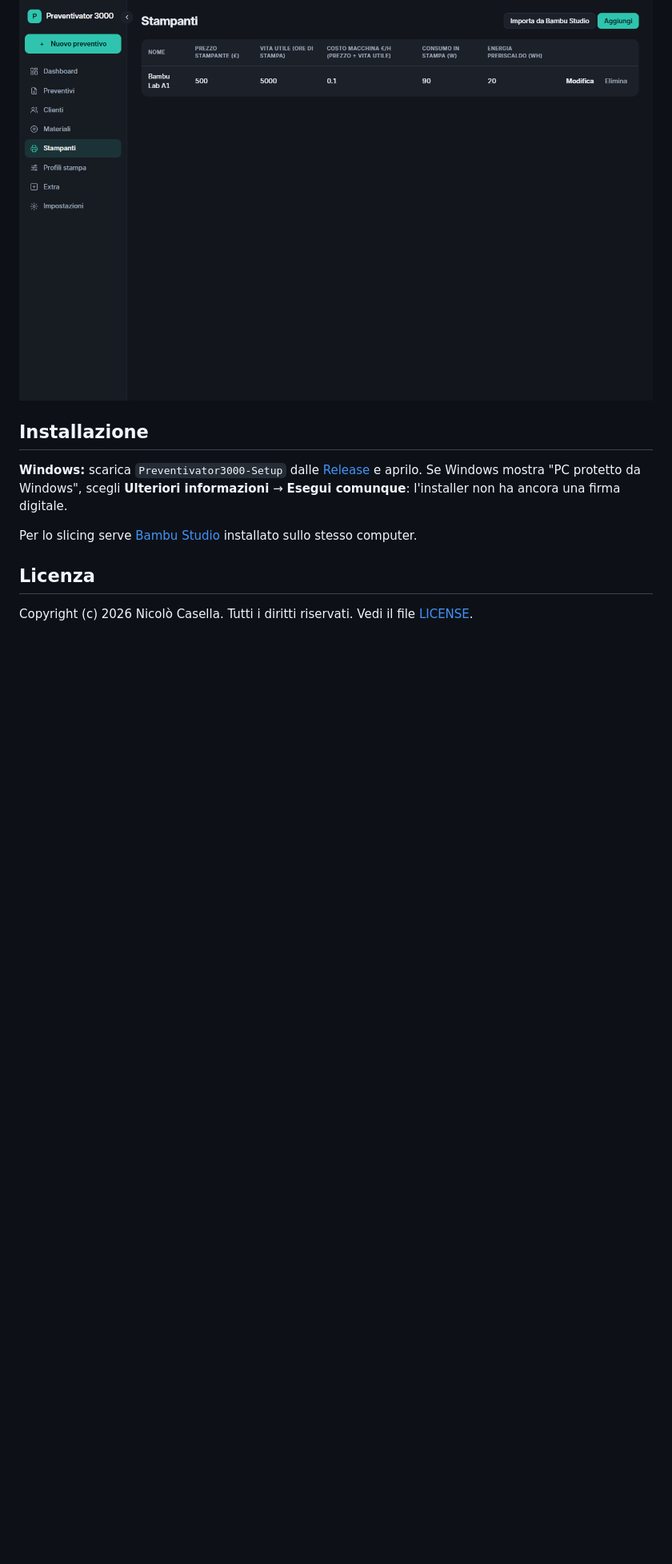
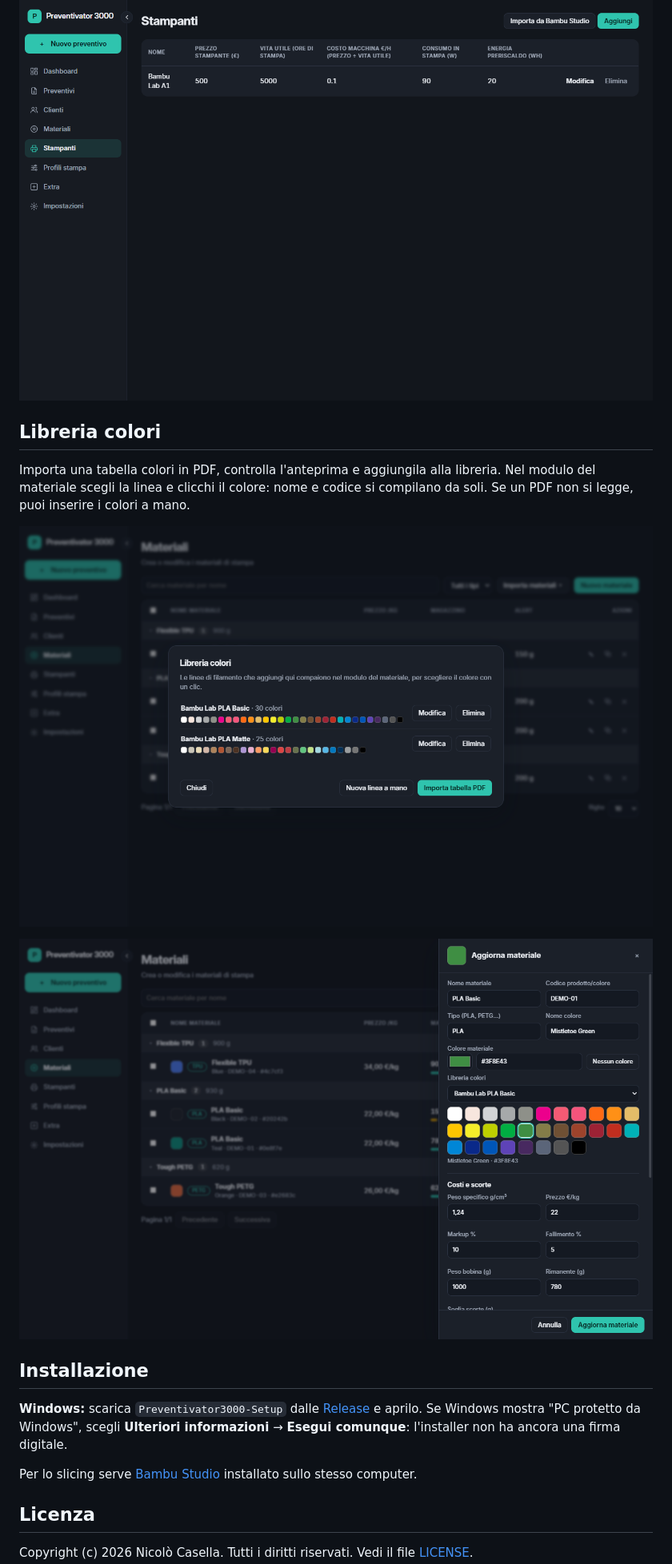
Before and after one commit to NicoBolo909/Preventivator-3000, a Markdown page: README.md, the part around one of its changes. Shown at 80% size. Rendered like a GitHub page; pictures changed too: docs/screenshots/libreria.png (added), docs/screenshots/scelta-colore.png (added); blank space fills up the shorter version.

Commit message:
Versione V1.2: libreria colori con importazione da PDF
Co-Authored-By: Claude Opus 5.5 <noreply@anthropic.com>

```diff
--- a/README.md
+++ b/README.md
@@ -39,6 +40,14 @@ Stato, totale e azioni rapide per aprire, duplicare o esportare in PDF.
 
 ![Gestione delle stampanti](docs/screenshots/stampanti.png)
 
+## Libreria colori
+
+Importa una tabella colori in PDF, controlla l'anteprima e aggiungila alla libreria. Nel modulo del materiale scegli la linea e clicchi il colore: nome e codice si compilano da soli. Se un PDF non si legge, puoi inserire i colori a mano.
+
+![Libreria colori](docs/screenshots/libreria.png)
+
+![Scelta rapida del colore](docs/screenshots/scelta-colore.png)
+
 ## Installazione
 
 **Windows:** scarica `Preventivator3000-Setup` dalle [Release](../../releases/latest) e aprilo. Se Windows mostra "PC protetto da Windows", scegli **Ulteriori informazioni** → **Esegui comunque**: l'installer non ha ancora una firma digitale.
```
Also changed, not shown: other parts of README.md (+1 -0 lines), README.en.md (+9 -0 lines), docs/screenshots/en/color-library.png (added), docs/screenshots/en/color-picker.png (added), 2 other files.
